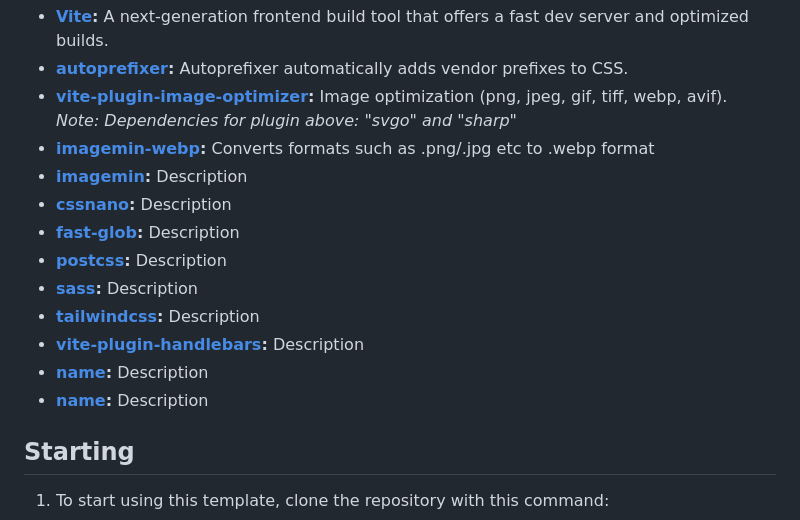
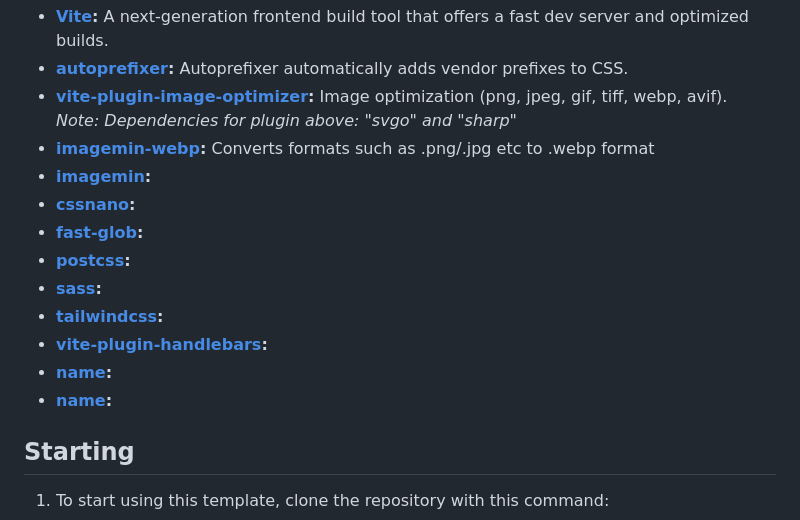
Before and after one commit to DamianDream/vite-dba-boilerplate, a Markdown page: README.md, the part around the change. GitHub-like rendering.

Commit message:
update project readme file

```diff
--- a/README.md
+++ b/README.md
@@ -38,15 +38,15 @@ This template uses the following dependencies:
 - **[vite-plugin-image-optimizer](https://github.com/FatehAK/vite-plugin-image-optimizer):** Image optimization (png, jpeg, gif, tiff, webp, avif).
         <br>*Note: Dependencies for plugin above: "svgo" and "sharp"*
 - **[imagemin-webp](https://www.npmjs.com/package/imagemin-webp):** Converts formats such as .png/.jpg etc to .webp format
-- **[imagemin](link):** Description
-- **[cssnano](link):** Description
-- **[fast-glob](link):** Description
-- **[postcss](link):** Description
-- **[sass](link):** Description
-- **[tailwindcss](link):** Description
-- **[vite-plugin-handlebars](link):** Description
-- **[name](link):** Description
-- **[name](link):** Description
+- **[imagemin](link):**
+- **[cssnano](link):**
+- **[fast-glob](link):**
+- **[postcss](link):**
+- **[sass](link):**
+- **[tailwindcss](link):**
+- **[vite-plugin-handlebars](link):**
+- **[name](link):**
+- **[name](link):**
 
 ## Starting
 
```
